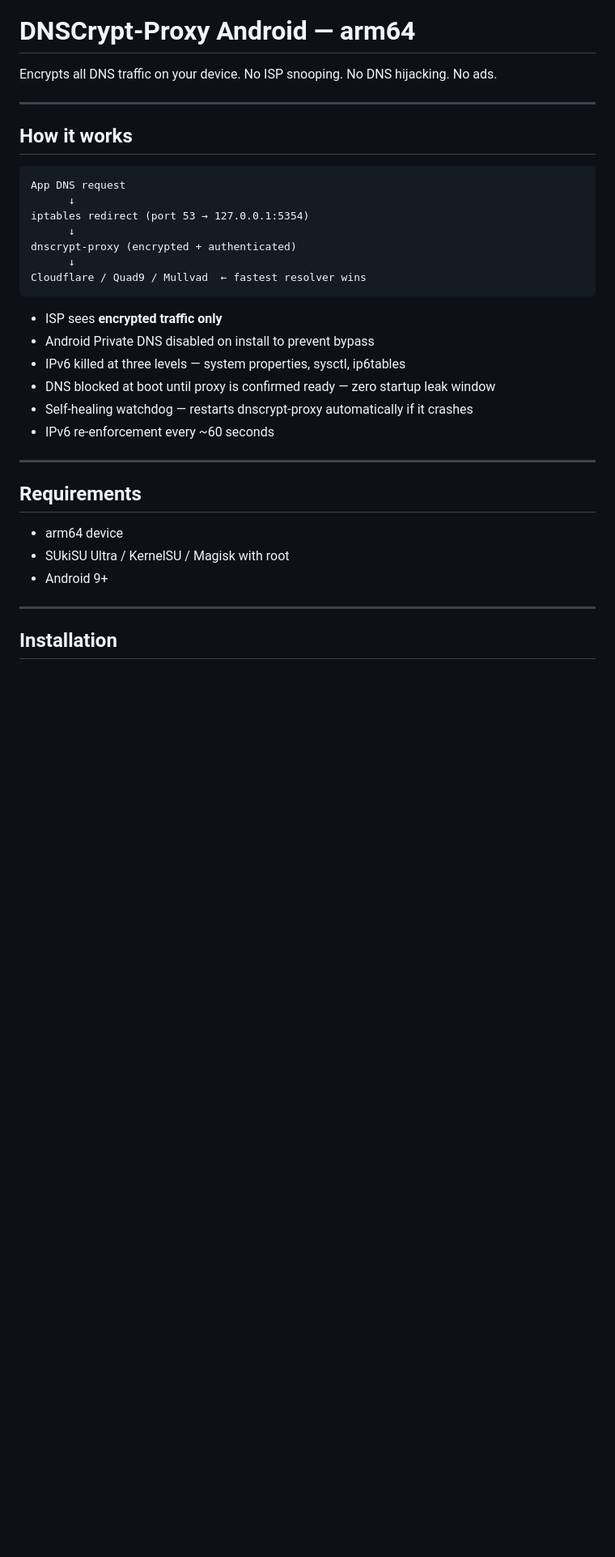
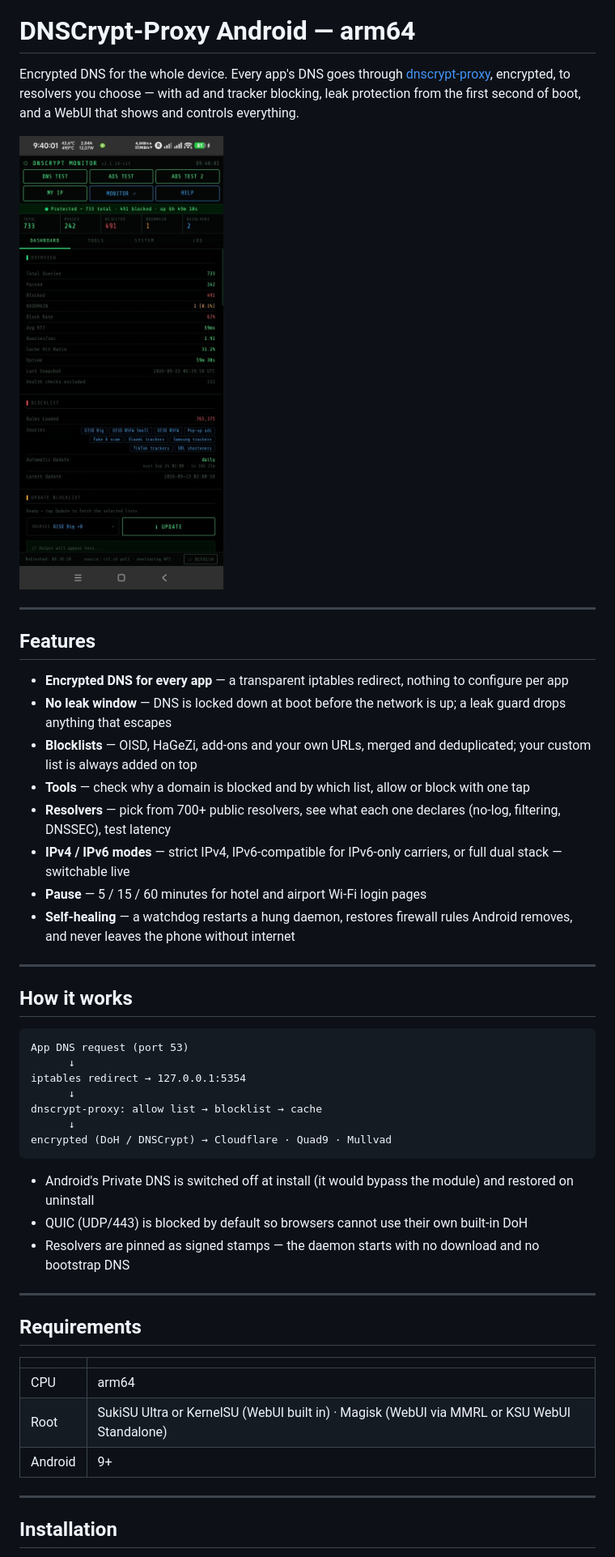
Before and after one commit to nikakvo/dnscrypt-proxy-android-arm64-only, a Markdown page: README.md, the part around one of its changes. Shown at 81% size. Rendered like a GitHub page; pictures changed too: dnscrypt-proxy.jpg; blank space fills up the shorter version.

````diff
--- a/README.md
+++ b/README.md
@@ -6,36 +7,50 @@
 
 # DNSCrypt-Proxy Android — arm64
 
-Encrypts all DNS traffic on your device. No ISP snooping. No DNS hijacking. No ads.
+Encrypted DNS for the whole device. Every app's DNS goes through [dnscrypt-proxy](https://github.com/DNSCrypt/dnscrypt-proxy), encrypted, to resolvers you choose — with ad and tracker blocking, leak protection from the first second of boot, and a WebUI that shows and controls everything.
+
+<img width="300" alt="dnscrypt-proxy WebUI" src="https://raw.githubusercontent.com/nikakvo/dnscrypt-proxy-android-arm64-only/main/dnscrypt-proxy.jpg" />
+
+---
+
+## Features
+
+- **Encrypted DNS for every app** — a transparent iptables redirect, nothing to configure per app
+- **No leak window** — DNS is locked down at boot before the network is up; a leak guard drops anything that escapes
+- **Blocklists** — OISD, HaGeZi, add-ons and your own URLs, merged and deduplicated; your custom list is always added on top
+- **Tools** — check why a domain is blocked and by which list, allow or block with one tap
+- **Resolvers** — pick from 700+ public resolvers, see what each one declares (no-log, filtering, DNSSEC), test latency
+- **IPv4 / IPv6 modes** — strict IPv4, IPv6-compatible for IPv6-only carriers, or full dual stack — switchable live
+- **Pause** — 5 / 15 / 60 minutes for hotel and airport Wi-Fi login pages
+- **Self-healing** — a watchdog restarts a hung daemon, restores firewall rules Android removes, and never leaves the phone without internet
 
 ---
 
 ## How it works
 
 ```
-App DNS request
+App DNS request (port 53)
       ↓
-iptables redirect (port 53 → 127.0.0.1:5354)
+iptables redirect → 127.0.0.1:5354
       ↓
-dnscrypt-proxy (encrypted + authenticated)
+dnscrypt-proxy: allow list → blocklist → cache
       ↓
-Cloudflare / Quad9 / Mullvad  ← fastest resolver wins
+encrypted (DoH / DNSCrypt) → Cloudflare · Quad9 · Mullvad
 ```
 
-- ISP sees **encrypted traffic only**
-- Android Private DNS disabled on install to prevent bypass
-- IPv6 killed at three levels — system properties, sysctl, ip6tables
-- DNS blocked at boot until proxy is confirmed ready — zero startup leak window
-- Self-healing watchdog — restarts dnscrypt-proxy automatically if it crashes
-- IPv6 re-enforcement every ~60 seconds
+- Android's Private DNS is switched off at install (it would bypass the module) and restored on uninstall
+- QUIC (UDP/443) is blocked by default so browsers cannot use their own built-in DoH
+- Resolvers are pinned as signed stamps — the daemon starts with no download and no bootstrap DNS
 
 ---
 
 ## Requirements
 
-- arm64 device
-- SUkiSU Ultra / KernelSU / Magisk with root
-- Android 9+
+| | |
+|---|---|
+| CPU | arm64 |
+| Root | SukiSU Ultra or KernelSU (WebUI built in) · Magisk (WebUI via MMRL or KSU WebUI Standalone) |
+| Android | 9+ |
 
 ---
 
````
Also changed, not shown: other parts of README.md (+103 -63 lines).
